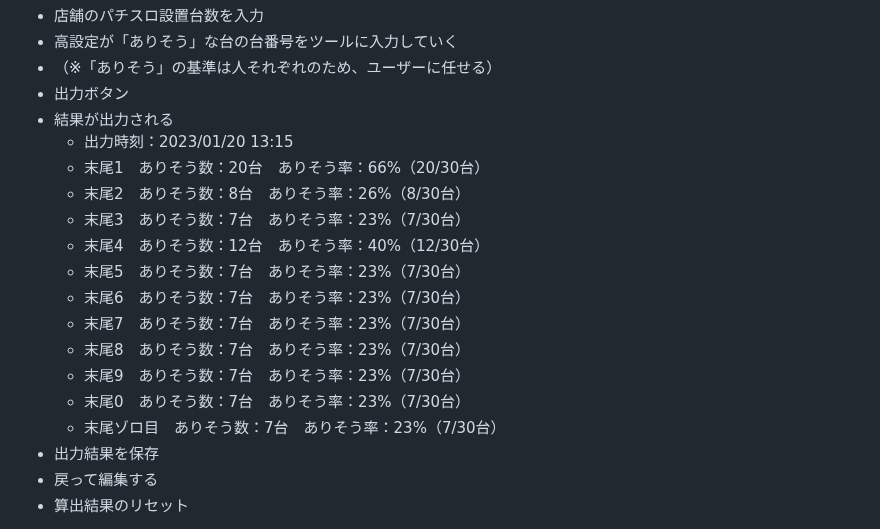
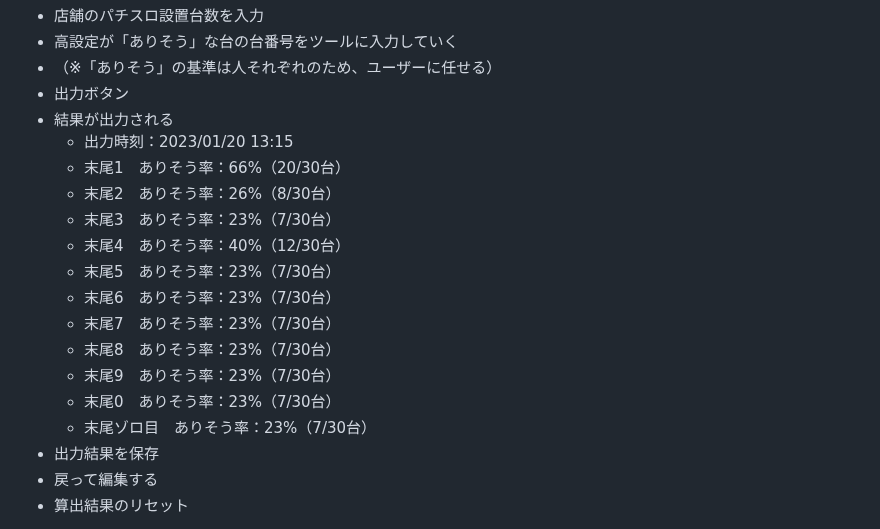
Before and after one commit to ym0628/arisou, a Markdown page: README.md, the part around the change. GitHub-like rendering.

```diff
--- a/README.md
+++ b/README.md
@@ -60,17 +60,17 @@
 * 出力ボタン
 * 結果が出力される
     * 出力時刻：2023/01/20 13:15
-    * 末尾1　ありそう数：20台　ありそう率：66%（20/30台）
-    * 末尾2　ありそう数：8台　ありそう率：26%（8/30台）
-    * 末尾3　ありそう数：7台　ありそう率：23%（7/30台）
-    * 末尾4　ありそう数：12台　ありそう率：40%（12/30台）
-    * 末尾5　ありそう数：7台　ありそう率：23%（7/30台）
-    * 末尾6　ありそう数：7台　ありそう率：23%（7/30台）
-    * 末尾7　ありそう数：7台　ありそう率：23%（7/30台）
-    * 末尾8　ありそう数：7台　ありそう率：23%（7/30台）
-    * 末尾9　ありそう数：7台　ありそう率：23%（7/30台）
-    * 末尾0　ありそう数：7台　ありそう率：23%（7/30台）
-    * 末尾ゾロ目　ありそう数：7台　ありそう率：23%（7/30台）
+    * 末尾1　ありそう率：66%（20/30台）
+    * 末尾2　ありそう率：26%（8/30台）
+    * 末尾3　ありそう率：23%（7/30台）
+    * 末尾4　ありそう率：40%（12/30台）
+    * 末尾5　ありそう率：23%（7/30台）
+    * 末尾6　ありそう率：23%（7/30台）
+    * 末尾7　ありそう率：23%（7/30台）
+    * 末尾8　ありそう率：23%（7/30台）
+    * 末尾9　ありそう率：23%（7/30台）
+    * 末尾0　ありそう率：23%（7/30台）
+    * 末尾ゾロ目　ありそう率：23%（7/30台）
 * 出力結果を保存
 * 戻って編集する
 * 算出結果のリセット
```
